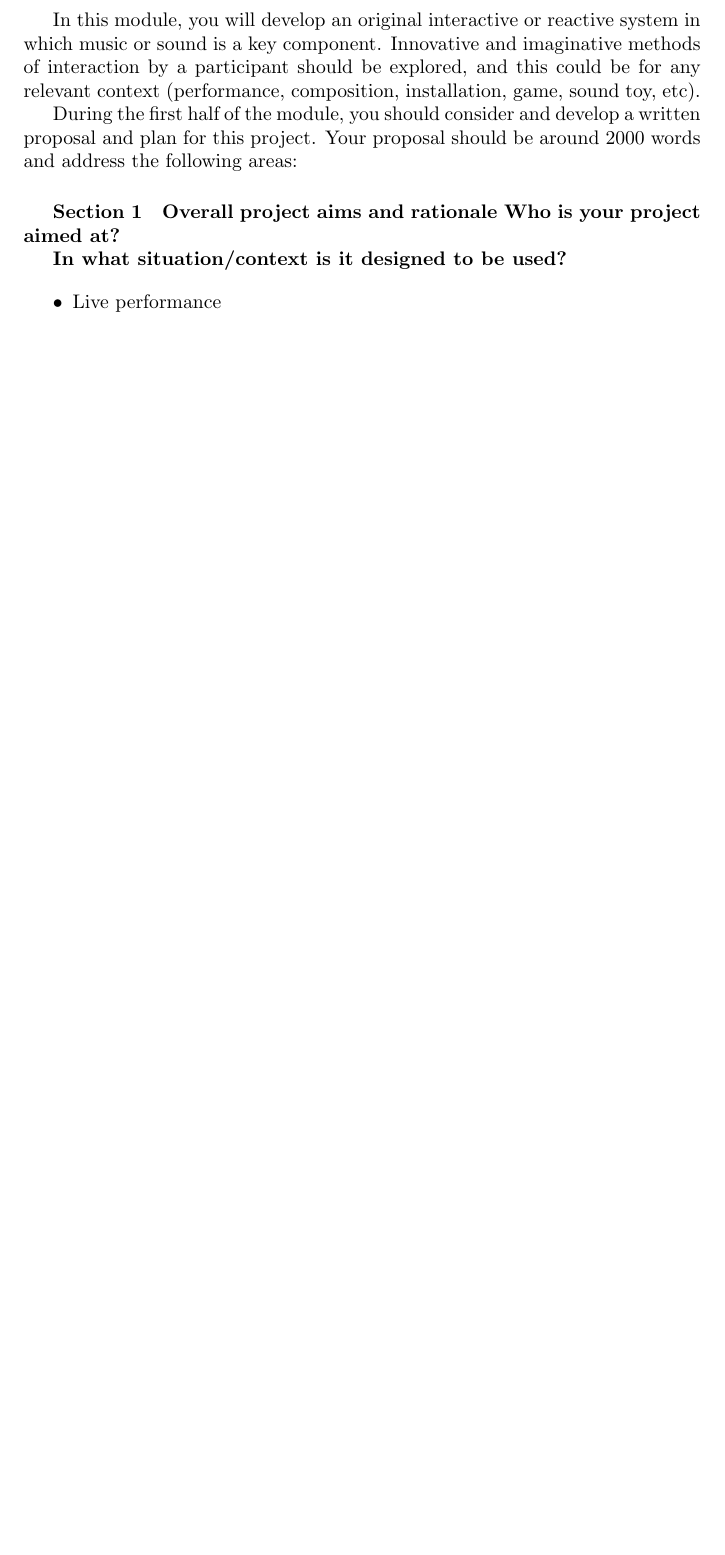
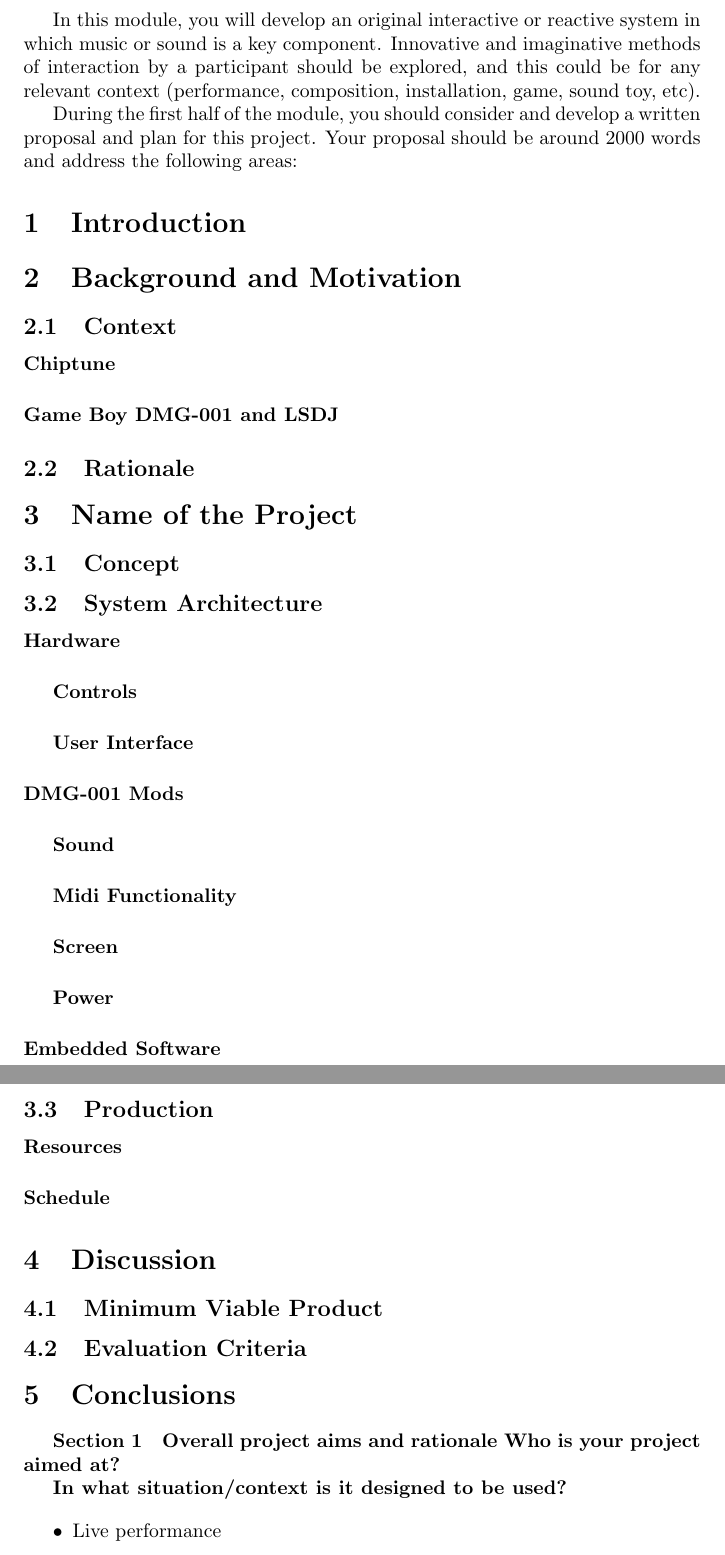
Before and after one commit to s-gregorini003/interfaces-and-interactivity, a LaTeX document (i&i-proposal/proposal.tex): part of page 1 of 2 before the commit and two parts of pages 1 and 2 of 3 after it, the two joined at a grey line, cut so that both start at the same text, the shorter picture padded with empty space. Compiled offline with pdfLaTeX.

Commit message:
defined proposal structure, part list almost complete

```diff
--- a/i&i-proposal/proposal.tex
+++ b/i&i-proposal/proposal.tex
@@ -23,6 +23,39 @@
 During the first half of the module, you should consider and develop a
 written proposal and plan for this project. Your proposal should be around
 2000 words and address the following areas:
+
+%PUT NUMBERS ON PARAGRAPHS
+
+\section{Introduction}
+
+\section{Background and Motivation}
+    \subsection{Context} %name
+        \paragraph{Chiptune}
+        \paragraph{Game Boy DMG-001 and LSDJ} %name
+    \subsection{Rationale} %name
+
+
+\section{Name of the Project} %name
+    \subsection{Concept}
+    \subsection{System Architecture}
+        \paragraph{Hardware}
+            \subparagraph{Controls}
+            \subparagraph{User Interface}
+        \paragraph{DMG-001 Mods}
+            \subparagraph{Sound}
+            \subparagraph{Midi Functionality}
+            \subparagraph{Screen}
+            \subparagraph{Power}
+        \paragraph{Embedded Software}
+    \subsection{Production}
+        \paragraph{Resources}
+        \paragraph{Schedule}
+
+\section{Discussion}
+    \subsection{Minimum Viable Product}
+    \subsection{Evaluation Criteria}
+
+\section{Conclusions}
 
 \subparagraph[]{Section 1}
     \textbf{Overall project aims and rationale Who is your project aimed at?}
```
Also changed, not shown: i&i-proposal/shopping-list.tex (+1 -0 lines), i&i-proposal/proposal.bbl (added), i&i-proposal/proposal.pdf, 6 other files.
